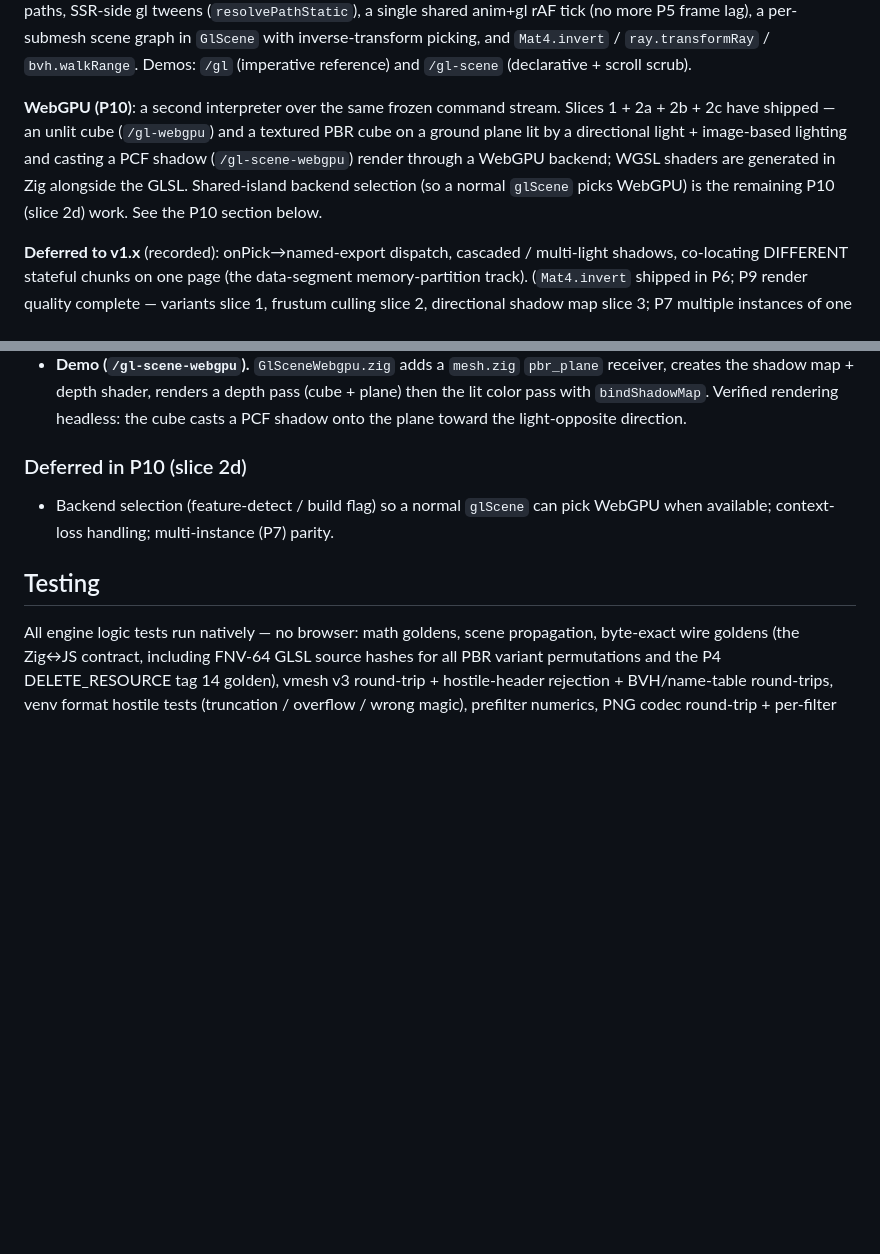
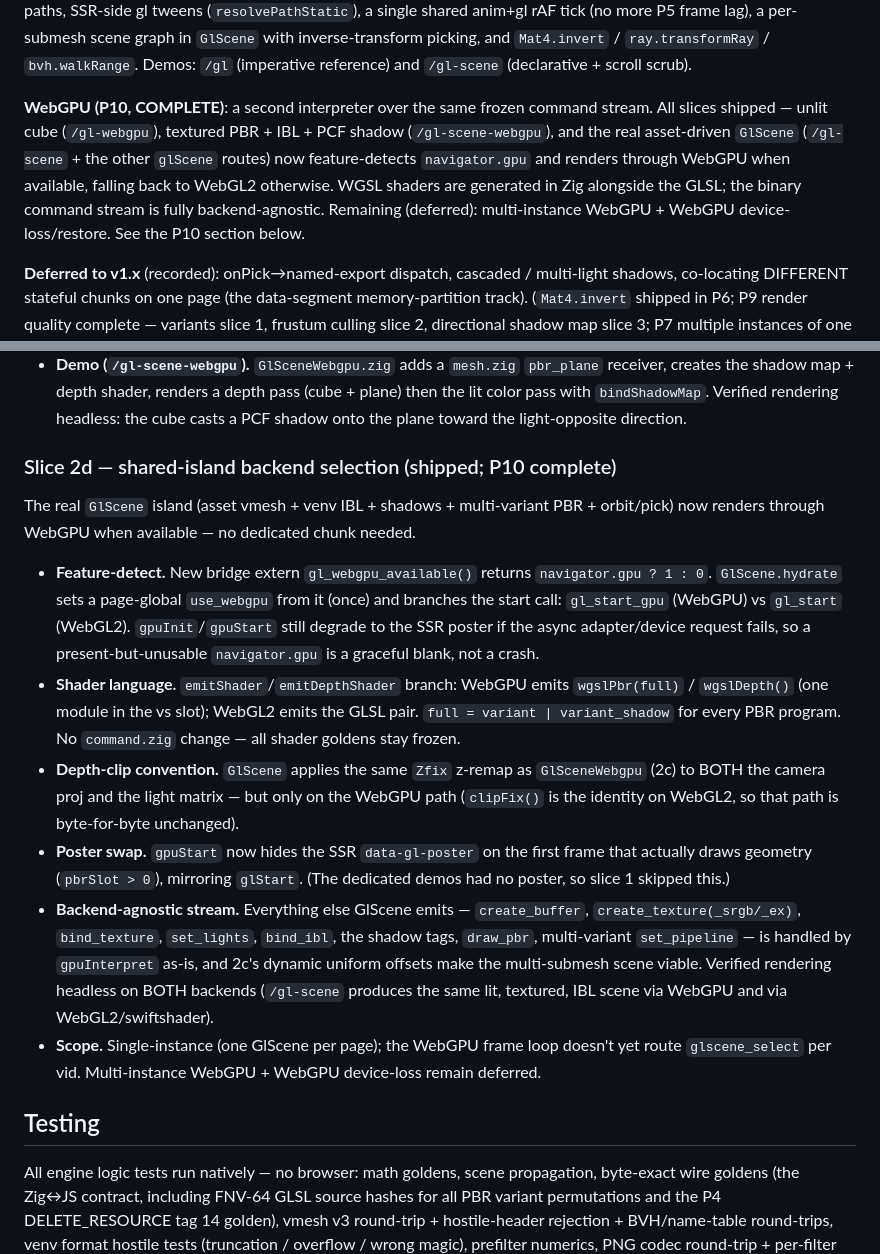
Before and after one commit to sirhco/verve, a Markdown page: docs/24-gl.md, 2 parts joined by grey strips. Drawn GitHub-style; blank space fills up the shorter version.

Commit message:
docs(gl): P10 slice 2d — backend-selection section + CHANGELOG (P10 WebGPU complete)

```diff
--- a/docs/24-gl.md
+++ b/docs/24-gl.md
@@ -30,12 +30,13 @@ inverse-transform picking, and `Mat4.invert` / `ray.transformRay` /
 `bvh.walkRange`. Demos: `/gl` (imperative
 reference) and `/gl-scene` (declarative + scroll scrub).
 
-**WebGPU (P10)**: a second interpreter over the same frozen command stream.
-Slices 1 + 2a + 2b + 2c have shipped — an unlit cube (`/gl-webgpu`) and a textured
-PBR cube on a ground plane lit by a directional light + image-based lighting and
-casting a PCF shadow (`/gl-scene-webgpu`) render through a WebGPU backend; WGSL
-shaders are generated in Zig alongside the GLSL. Shared-island backend selection
-(so a normal `glScene` picks WebGPU) is the remaining P10 (slice 2d) work. See the
+**WebGPU (P10, COMPLETE)**: a second interpreter over the same frozen command
+stream. All slices shipped — unlit cube (`/gl-webgpu`), textured PBR + IBL + PCF
+shadow (`/gl-scene-webgpu`), and the real asset-driven `GlScene` (`/gl-scene` + the
+other `glScene` routes) now feature-detects `navigator.gpu` and renders through
+WebGPU when available, falling back to WebGL2 otherwise. WGSL shaders are generated
+in Zig alongside the GLSL; the binary command stream is fully backend-agnostic.
+Remaining (deferred): multi-instance WebGPU + WebGPU device-loss/restore. See the
 P10 section below.
 
 **Deferred to v1.x** (recorded): onPick→named-export dispatch, cascaded /
@@ -1211,9 +1212,37 @@ touch `command.zig` (new WGSL goldens) — the non-shadow + GLSL goldens stay fr
   plane) then the lit color pass with `bindShadowMap`. Verified rendering headless:
   the cube casts a PCF shadow onto the plane toward the light-opposite direction.
 
-### Deferred in P10 (slice 2d)
-- Backend selection (feature-detect / build flag) so a normal `glScene` can pick
-  WebGPU when available; context-loss handling; multi-instance (P7) parity.
+### Slice 2d — shared-island backend selection (shipped; P10 complete)
+
+The real `GlScene` island (asset vmesh + venv IBL + shadows + multi-variant PBR +
+orbit/pick) now renders through WebGPU when available — no dedicated chunk needed.
+
+- **Feature-detect.** New bridge extern `gl_webgpu_available()` returns
+  `navigator.gpu ? 1 : 0`. `GlScene.hydrate` sets a page-global `use_webgpu` from
+  it (once) and branches the start call: `gl_start_gpu` (WebGPU) vs `gl_start`
+  (WebGL2). `gpuInit`/`gpuStart` still degrade to the SSR poster if the async
+  adapter/device request fails, so a present-but-unusable `navigator.gpu` is a
+  graceful blank, not a crash.
+- **Shader language.** `emitShader`/`emitDepthShader` branch: WebGPU emits
+  `wgslPbr(full)` / `wgslDepth()` (one module in the vs slot); WebGL2 emits the GLSL
+  pair. `full = variant | variant_shadow` for every PBR program. No `command.zig`
+  change — all shader goldens stay frozen.
+- **Depth-clip convention.** `GlScene` applies the same `Zfix` z-remap as
+  `GlSceneWebgpu` (2c) to BOTH the camera proj and the light matrix — but only on
+  the WebGPU path (`clipFix()` is the identity on WebGL2, so that path is
+  byte-for-byte unchanged).
+- **Poster swap.** `gpuStart` now hides the SSR `data-gl-poster` on the first frame
+  that actually draws geometry (`pbrSlot > 0`), mirroring `glStart`. (The dedicated
+  demos had no poster, so slice 1 skipped this.)
+- **Backend-agnostic stream.** Everything else GlScene emits — `create_buffer`,
+  `create_texture(_srgb/_ex)`, `bind_texture`, `set_lights`, `bind_ibl`, the shadow
+  tags, `draw_pbr`, multi-variant `set_pipeline` — is handled by `gpuInterpret`
+  as-is, and 2c's dynamic uniform offsets make the multi-submesh scene viable.
+  Verified rendering headless on BOTH backends (`/gl-scene` produces the same lit,
+  textured, IBL scene via WebGPU and via WebGL2/swiftshader).
+- **Scope.** Single-instance (one GlScene per page); the WebGPU frame loop doesn't
+  yet route `glscene_select` per vid. Multi-instance WebGPU + WebGPU device-loss
+  remain deferred.
 
 ## Testing
 
```
Also changed, not shown: CHANGELOG.md (+14 -0 lines).
